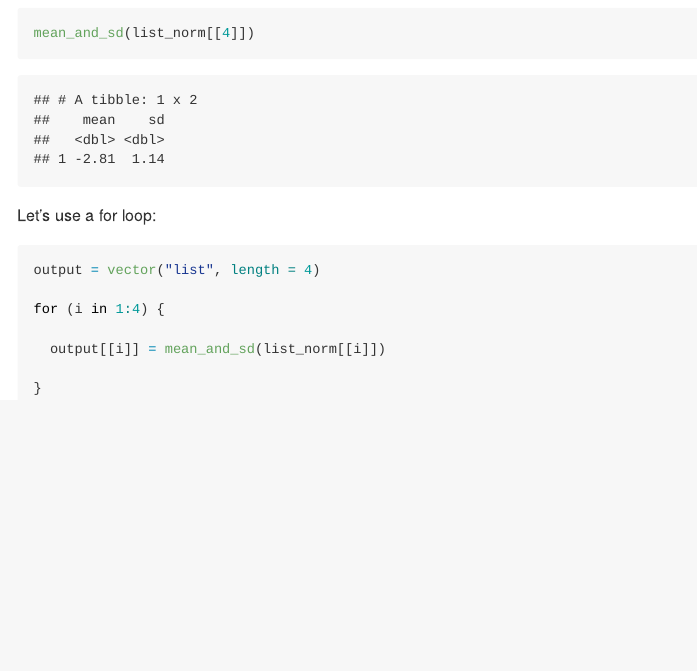
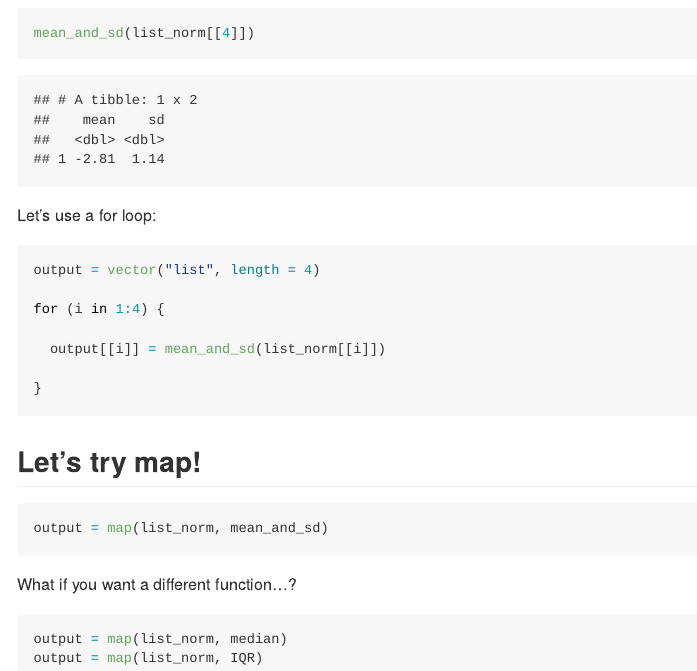
Before and after one commit to jck2183-Chia-wen-Kao/p8105_iteration, an R Markdown document (iteration.Rmd): the page in a window 1100 px wide, from 3570 px down. The pictures show the output file iteration.md that the author committed with the source, drawn offline in the style of GitHub.

Commit message:
map function

````diff
--- a/iteration.Rmd
+++ b/iteration.Rmd
@@ -92,3 +92,16 @@ for (i in 1:4) {
 }
 
 ```
+
+## Let's try map!
+
+```{r}
+output = map(list_norm, mean_and_sd)
+```
+
+What if you want a different function...?
+
+```{r}
+output = map(list_norm, median)
+output = map(list_norm, IQR)
+```
````
Also changed, not shown: iteration.md.
